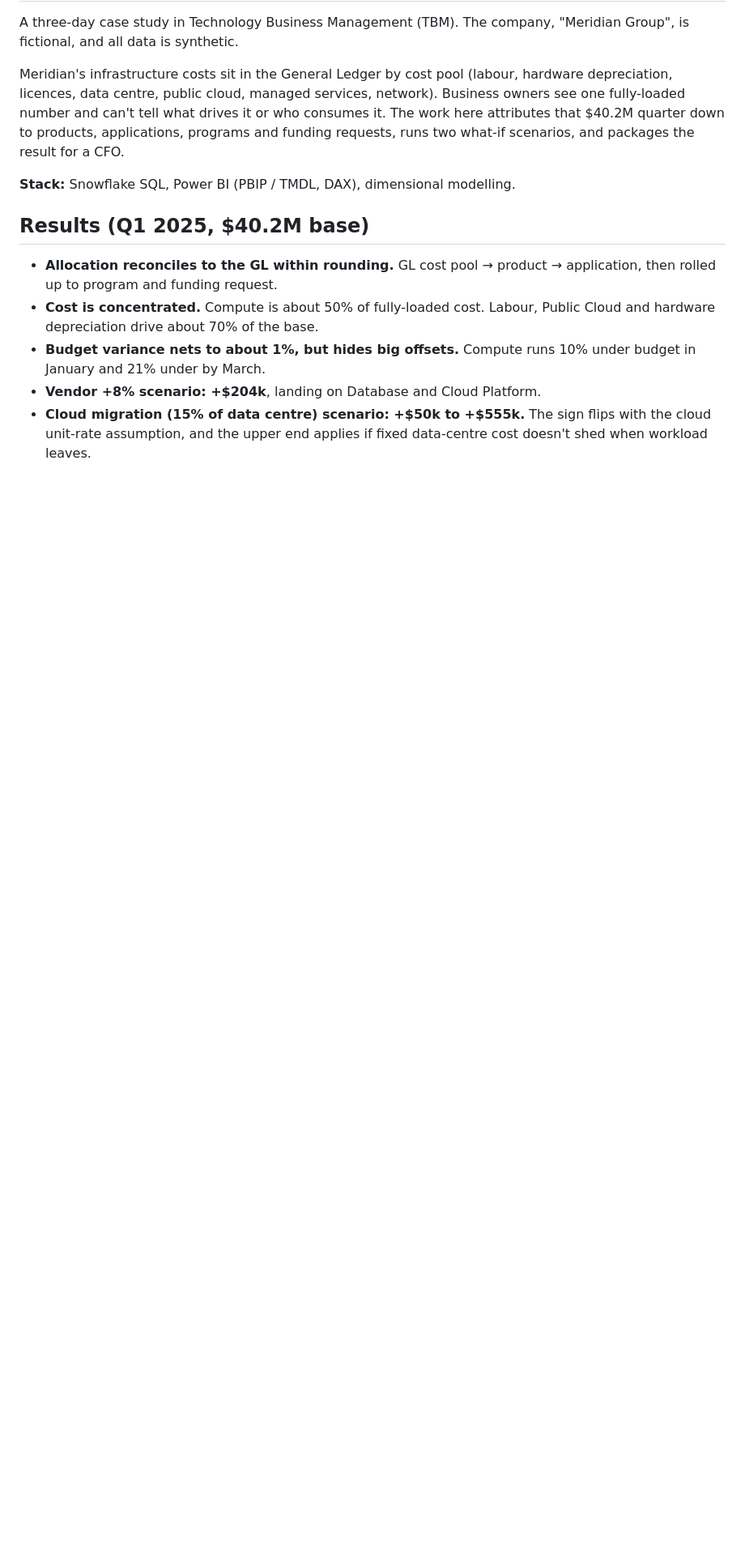
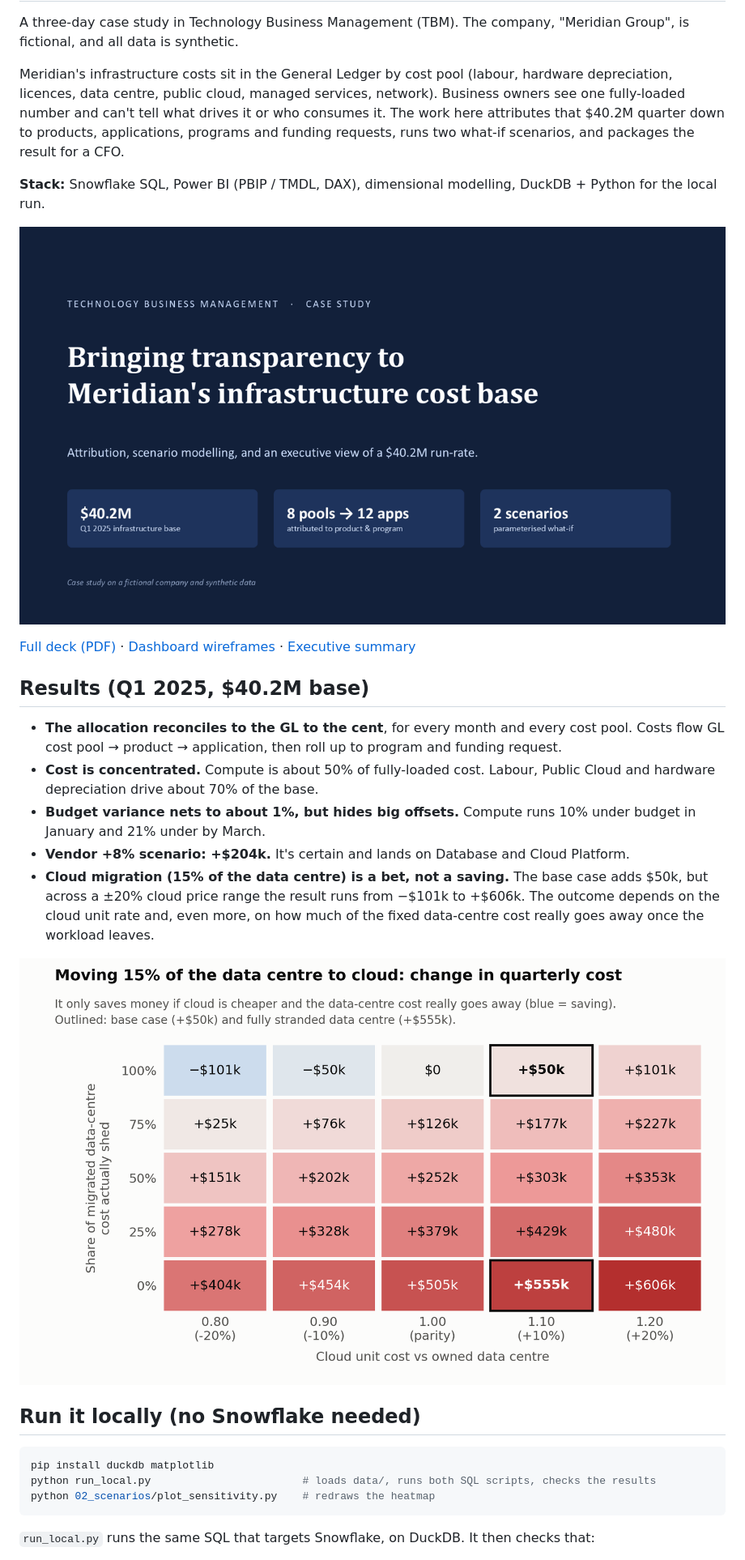
Before and after one commit to Aaron-analogical/tech-cost-transparency, a Markdown page: README.md, the part around one of its changes. Shown at 81% size. Drawn GitHub-style; pictures changed too: 02_scenarios/S1_sensitivity_heatmap.png (added), presentation/deck-preview.gif (added); blank space fills up the shorter version.

````diff
--- a/README.md
+++ b/README.md
@@ -4,12 +4,29 @@ A three-day case study in Technology Business Management (TBM). The company, "Me
 
 Meridian's infrastructure costs sit in the General Ledger by cost pool (labour, hardware depreciation, licences, data centre, public cloud, managed services, network). Business owners see one fully-loaded number and can't tell what drives it or who consumes it. The work here attributes that $40.2M quarter down to products, applications, programs and funding requests, runs two what-if scenarios, and packages the result for a CFO.
 
-**Stack:** Snowflake SQL, Power BI (PBIP / TMDL, DAX), dimensional modelling.
+**Stack:** Snowflake SQL, Power BI (PBIP / TMDL, DAX), dimensional modelling, DuckDB + Python for the local run.
+
+![Deck preview](presentation/deck-preview.gif)
+
+[Full deck (PDF)](presentation/Meridian_Case_Study_Presentation.pdf) · [Dashboard wireframes](https://aaron-analogical.github.io/tech-cost-transparency/03_powerbi/C_Dashboard_Wireframes.html) · [Executive summary](04_executive_summary/D_Executive_Summary.md)
 
 ## Results (Q1 2025, $40.2M base)
 
-- **Allocation reconciles to the GL within rounding.** GL cost pool → product → application, then rolled up to program and funding request.
+- **The allocation reconciles to the GL to the cent**, for every month and every cost pool. Costs flow GL cost pool → product → application, then roll up to program and funding request.
 - **Cost is concentrated.** Compute is about 50% of fully-loaded cost. Labour, Public Cloud and hardware depreciation drive about 70% of the base.
 - **Budget variance nets to about 1%, but hides big offsets.** Compute runs 10% under budget in January and 21% under by March.
-- **Vendor +8% scenario: +$204k**, landing on Database and Cloud Platform.
-- **Cloud migration (15% of data centre) scenario: +$50k to +$555k.** The sign flips with the cloud unit-rate assumption, and the upper end applies if fixed data-centre cost doesn't shed when workload leaves.
+- **Vendor +8% scenario: +$204k.** It's certain and lands on Database and Cloud Platform.
+- **Cloud migration (15% of the data centre) is a bet, not a saving.** The base case adds $50k, but across a ±20% cloud price range the result runs from −$101k to +$606k. The outcome depends on the cloud unit rate and, even more, on how much of the fixed data-centre cost really goes away once the workload leaves.
+
+![Cloud migration sensitivity](02_scenarios/S1_sensitivity_heatmap.png)
+
+## Run it locally (no Snowflake needed)
+
+```bash
+pip install duckdb matplotlib
+python run_local.py                        # loads data/, runs both SQL scripts, checks the results
+python 02_scenarios/plot_sensitivity.py    # redraws the heatmap
+```
+
+`run_local.py` runs the same SQL that targets Snowflake, on DuckDB. It then checks that:
+
````
Also changed, not shown: other parts of README.md (+13 -6 lines), 02_scenarios/B_Scenario_Results.md (+11 -2 lines), 6 other files.
